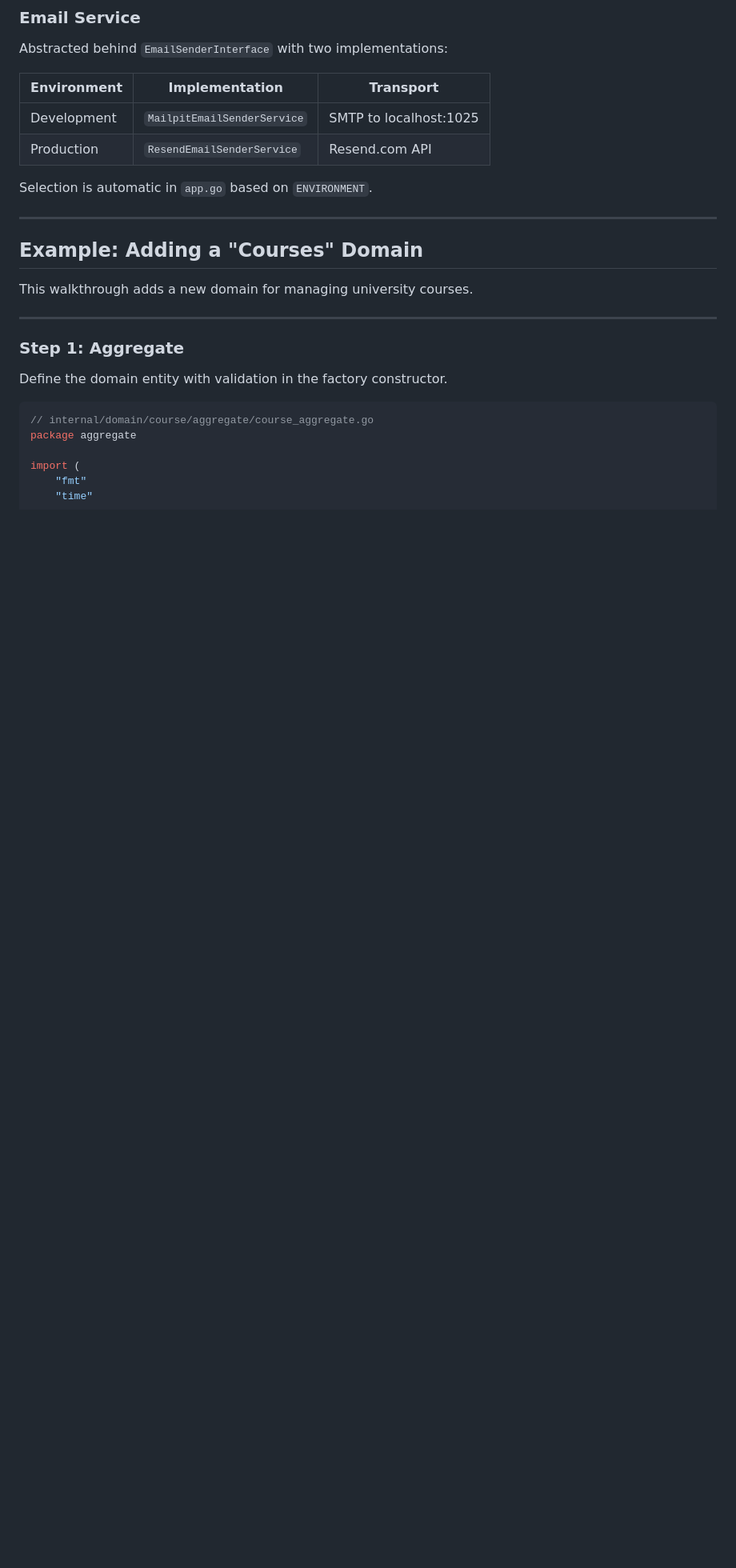
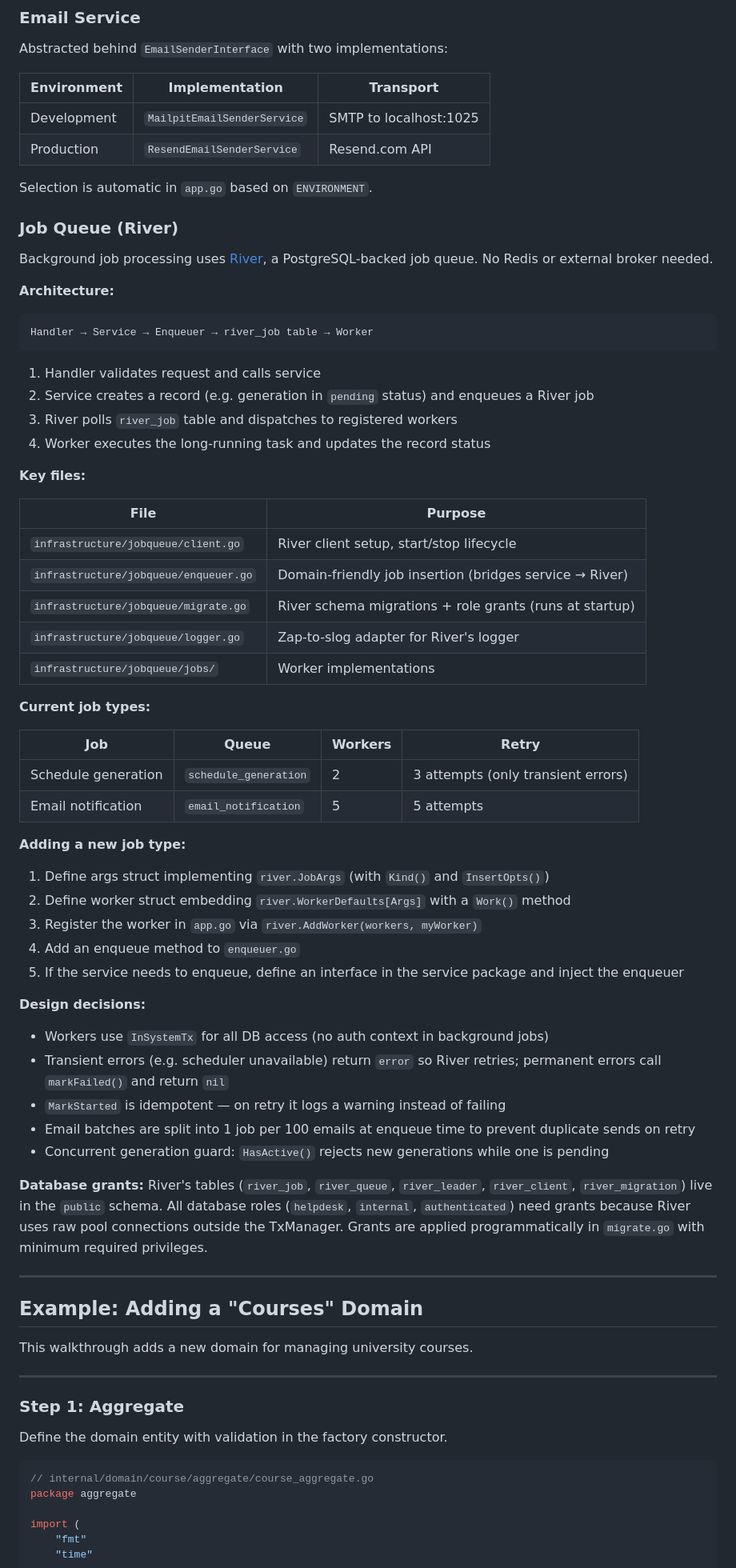
Before and after one commit to HDR3604/HelpDeskRostering, a Markdown page: apps/backend/DEVELOPMENT.md, the part around one of its changes. Shown at 80% size. GitHub-like rendering; blank space fills up the shorter version.

````diff
--- a/apps/backend/DEVELOPMENT.md
+++ b/apps/backend/DEVELOPMENT.md
@@ -193,6 +196,55 @@ Abstracted behind `EmailSenderInterface` with two implementations:
 | Production | `ResendEmailSenderService` | Resend.com API |
 
 Selection is automatic in `app.go` based on `ENVIRONMENT`.
+
+### Job Queue (River)
+
+Background job processing uses [River](https://github.com/riverqueue/river), a PostgreSQL-backed job queue. No Redis or external broker needed.
+
+**Architecture:**
+
+```
+Handler → Service → Enqueuer → river_job table → Worker
+```
+
+1. Handler validates request and calls service
+2. Service creates a record (e.g. generation in `pending` status) and enqueues a River job
+3. River polls `river_job` table and dispatches to registered workers
+4. Worker executes the long-running task and updates the record status
+
+**Key files:**
+
+| File | Purpose |
+|------|---------|
+| `infrastructure/jobqueue/client.go` | River client setup, start/stop lifecycle |
+| `infrastructure/jobqueue/enqueuer.go` | Domain-friendly job insertion (bridges service → River) |
+| `infrastructure/jobqueue/migrate.go` | River schema migrations + role grants (runs at startup) |
+| `infrastructure/jobqueue/logger.go` | Zap-to-slog adapter for River's logger |
+| `infrastructure/jobqueue/jobs/` | Worker implementations |
+
+**Current job types:**
+
+| Job | Queue | Workers | Retry |
+|-----|-------|---------|-------|
+| Schedule generation | `schedule_generation` | 2 | 3 attempts (only transient errors) |
+| Email notification | `email_notification` | 5 | 5 attempts |
+
+**Adding a new job type:**
+
+1. Define args struct implementing `river.JobArgs` (with `Kind()` and `InsertOpts()`)
+2. Define worker struct embedding `river.WorkerDefaults[Args]` with a `Work()` method
+3. Register the worker in `app.go` via `river.AddWorker(workers, myWorker)`
+4. Add an enqueue method to `enqueuer.go`
+5. If the service needs to enqueue, define an interface in the service package and inject the enqueuer
+
+**Design decisions:**
+- Workers use `InSystemTx` for all DB access (no auth context in background jobs)
+- Transient errors (e.g. scheduler unavailable) return `error` so River retries; permanent errors call `markFailed()` and return `nil`
+- `MarkStarted` is idempotent — on retry it logs a warning instead of failing
+- Email batches are split into 1 job per 100 emails at enqueue time to prevent duplicate sends on retry
+- Concurrent generation guard: `HasActive()` rejects new generations while one is pending
+
+**Database grants:** River's tables (`river_job`, `river_queue`, `river_leader`, `river_client`, `river_migration`) live in the `public` schema. All database roles (`helpdesk`, `internal`, `authenticated`) need grants because River uses raw pool connections outside the TxManager. Grants are applied programmatically in `migrate.go` with minimum required privileges.
 
 ---
 
````
Also changed, not shown: other parts of apps/backend/DEVELOPMENT.md (+23 -3 lines), README.md (+2 -2 lines), apps/backend/README.md (+7 -2 lines).
